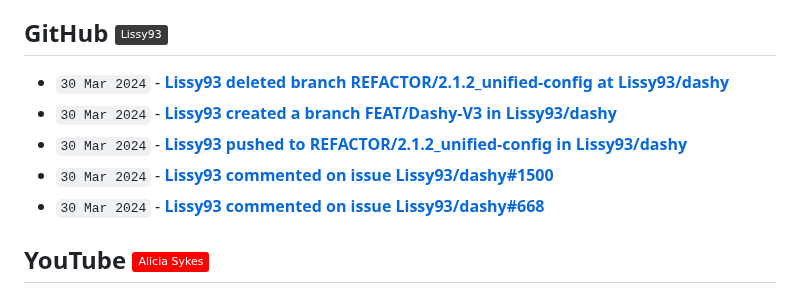
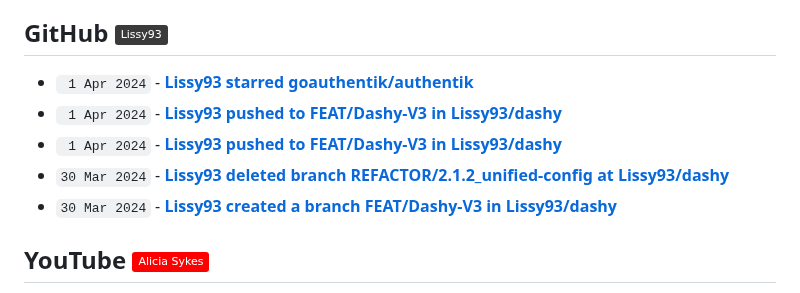
Before and after one commit to Lissy93/feeds, a Markdown page: RECENT.md, the part around the change. Drawn GitHub-style; badges without logos.

Commit message:
📎 Updates links to recent updates

```diff
--- a/RECENT.md
+++ b/RECENT.md
@@ -32,11 +32,11 @@
 
 ## GitHub [![GitHub - @Lissy93](https://img.shields.io/badge/-Lissy93-3a3a3a?style=flat&logo=GitHub&logoColor=white)](https://github.com/Lissy93 "GitHub - @Lissy93") [![RSS Feed](https://img.shields.io/badge/-RSS-FFF?style=flat&logo=rss&logoColor=FFA500)](https://raw.githubusercontent.com/Lissy93/feeds/main/github.atom)
 <!-- github-feed start -->
+- ` 1 Apr 2024` - **[Lissy93 starred goauthentik/authentik](https://github.com/goauthentik/authentik)**
+- ` 1 Apr 2024` - **[Lissy93 pushed to FEAT/Dashy-V3 in Lissy93/dashy](https://github.com/Lissy93/dashy/compare/6547452d1d...492bddd192)**
+- ` 1 Apr 2024` - **[Lissy93 pushed to FEAT/Dashy-V3 in Lissy93/dashy](https://github.com/Lissy93/dashy/compare/041e5d8c28...6547452d1d)**
 - `30 Mar 2024` - **[Lissy93 deleted branch REFACTOR/2.1.2_unified-config at Lissy93/dashy](https://github.com/)**
 - `30 Mar 2024` - **[Lissy93 created a branch FEAT/Dashy-V3 in Lissy93/dashy](https://github.com/Lissy93/dashy/compare/FEAT/Dashy-V3)**
-- `30 Mar 2024` - **[Lissy93 pushed to REFACTOR/2.1.2_unified-config in Lissy93/dashy](https://github.com/Lissy93/dashy/compare/2d350ae7f2...041e5d8c28)**
-- `30 Mar 2024` - **[Lissy93 commented on issue Lissy93/dashy#1500](https://github.com/Lissy93/dashy/issues/1500#issuecomment-2028386624)**
-- `30 Mar 2024` - **[Lissy93 commented on issue Lissy93/dashy#668](https://github.com/Lissy93/dashy/issues/668#issuecomment-2028380045)**
 <!-- github-feed end -->
 
 ## YouTube [![YouTube - Alicia Sykes](https://img.shields.io/badge/-Alicia_Sykes-FF0000?style=flat&logo=youtube&logoColor=white)](https://youtube.com/@AliciaSykes "YouTube - Alicia Sykes") [![RSS Feed](https://img.shields.io/badge/-RSS-FFF?style=flat&logo=rss&logoColor=FFA500)](https://raw.githubusercontent.com/Lissy93/feeds/main/youtube.atom)
```
